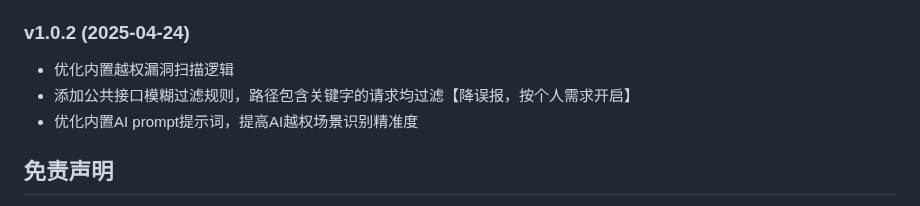
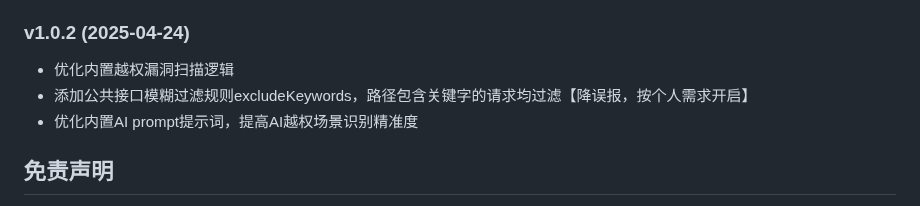
Before and after one commit to darkfiv/AIFuzzing, a Markdown page: README.md, the part around the change. GitHub-like rendering.

```diff
--- a/README.md
+++ b/README.md
@@ -302,7 +302,7 @@ Options:
 
 ### v1.0.2 (2025-04-24)
 - 优化内置越权漏洞扫描逻辑
-- 添加公共接口模糊过滤规则，路径包含关键字的请求均过滤【降误报，按个人需求开启】
+- 添加公共接口模糊过滤规则excludeKeywords，路径包含关键字的请求均过滤【降误报，按个人需求开启】
 - 优化内置AI prompt提示词，提高AI越权场景识别精准度
 
 
```
